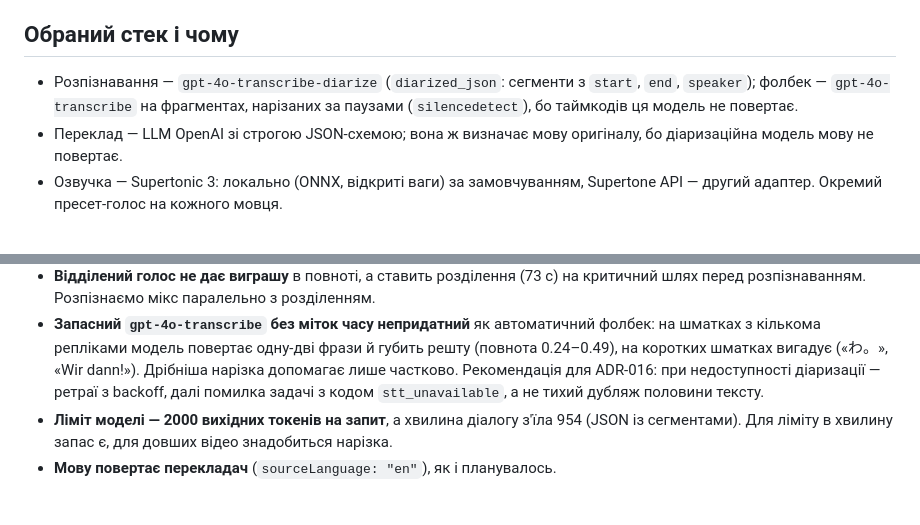
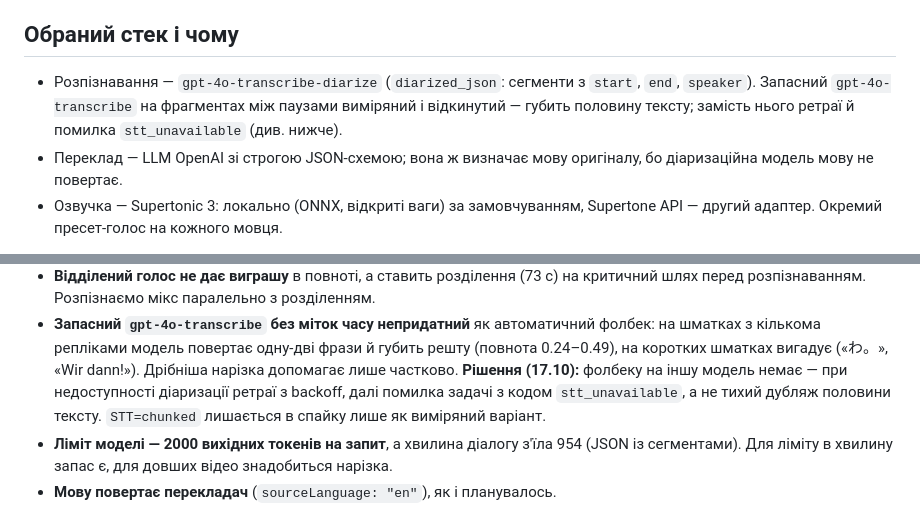
Before and after one commit to VitaliiProts/pdp-media-pipeline, a Markdown page: docs/spikes/02-video-dub.md, 2 parts joined by grey strips. Drawn GitHub-style.

Commit message:
docs(stage-5d): drop chunked STT fallback in favour of retries and stt_unavailable
Co-authored-by: Cursor <cursoragent@cursor.com>

```diff
--- a/docs/spikes/02-video-dub.md
+++ b/docs/spikes/02-video-dub.md
@@ -7,8 +7,8 @@
 ## Обраний стек і чому
 
 - Розпізнавання — `gpt-4o-transcribe-diarize` (`diarized_json`: сегменти з `start`, `end`,
-  `speaker`); фолбек — `gpt-4o-transcribe` на фрагментах, нарізаних за паузами (`silencedetect`),
-  бо таймкодів ця модель не повертає.
+  `speaker`). Запасний `gpt-4o-transcribe` на фрагментах між паузами виміряний і відкинутий —
+  губить половину тексту; замість нього ретраї й помилка `stt_unavailable` (див. нижче).
 - Переклад — LLM OpenAI зі строгою JSON-схемою; вона ж визначає мову оригіналу, бо діаризаційна
   модель мову не повертає.
 - Озвучка — Supertonic 3: локально (ONNX, відкриті ваги) за замовчуванням, Supertone API —
@@ -252,8 +252,9 @@ docker run --rm --cpus=2 --memory=2g -e STT=diarize -e TRANSLATOR=openai -e REAS
 - **Запасний `gpt-4o-transcribe` без міток часу непридатний** як автоматичний фолбек: на
   шматках з кількома репліками модель повертає одну-дві фрази й губить решту (повнота
   0.24–0.49), на коротких шматках вигадує («わ。», «Wir dann!»). Дрібніша нарізка допомагає лише
-  частково. Рекомендація для ADR-016: при недоступності діаризації — ретраї з backoff, далі
-  помилка задачі з кодом `stt_unavailable`, а не тихий дубляж половини тексту.
+  частково. **Рішення (17.10):** фолбеку на іншу модель немає — при недоступності діаризації
+  ретраї з backoff, далі помилка задачі з кодом `stt_unavailable`, а не тихий дубляж половини
+  тексту. `STT=chunked` лишається в спайку лише як виміряний варіант.
 - **Ліміт моделі — 2000 вихідних токенів на запит**, а хвилина діалогу з'їла 954 (JSON із
   сегментами). Для ліміту в хвилину запас є, для довших відео знадобиться нарізка.
 - **Мову повертає перекладач** (`sourceLanguage: "en"`), як і планувалось.
```
